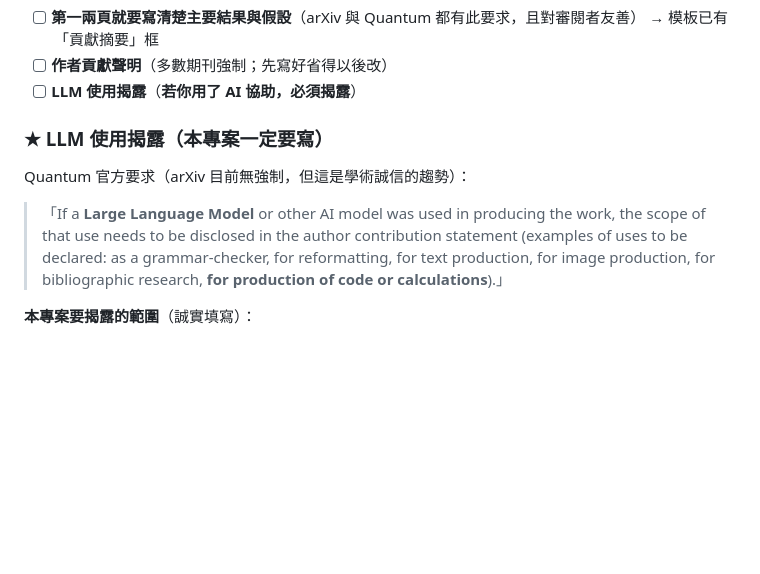
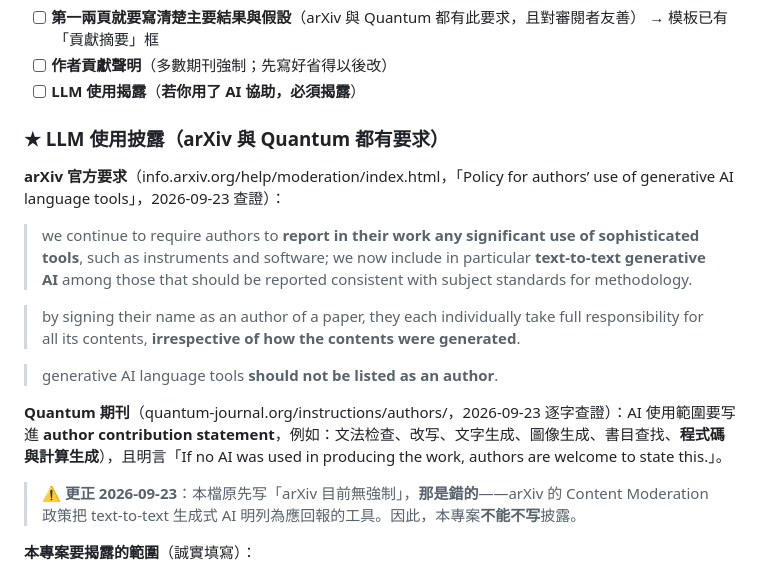
Before and after one commit to snow-The/qbn-capacity-calibration, a Markdown page: paper/arXiv投稿準備.md, the part around the change. Rendered like a GitHub page; blank space fills up the shorter version.

Commit message:
docs: correct the checklist - arXiv does require reporting generative-AI use

```diff
--- a/paper/arXiv投稿準備.md
+++ b/paper/arXiv投稿準備.md
@@ -116,11 +116,19 @@ typst compile paper.typ          # 產生 paper.pdf
 - [ ] **作者貢獻聲明**（多數期刊強制；先寫好省得以後改）
 - [ ] **LLM 使用揭露**（**若你用了 AI 協助，必須揭露**）
 
-### ★ LLM 使用揭露（本專案一定要寫）
+### ★ LLM 使用披露（arXiv 與 Quantum 都有要求）
 
-Quantum 官方要求（arXiv 目前無強制，但這是學術誠信的趨勢）：
+**arXiv 官方要求**（info.arxiv.org/help/moderation/index.html，「Policy for authors’ use of generative AI language tools」，2026-09-23 查證）：
 
-> 「If a **Large Language Model** or other AI model was used in producing the work, the scope of that use needs to be disclosed in the author contribution statement (examples of uses to be declared: as a grammar-checker, for reformatting, for text production, for image production, for bibliographic research, **for production of code or calculations**).」
+> we continue to require authors to **report in their work any significant use of sophisticated tools**, such as instruments and software; we now include in particular **text-to-text generative AI** among those that should be reported consistent with subject standards for methodology.
+
+> by signing their name as an author of a paper, they each individually take full responsibility for all its contents, **irrespective of how the contents were generated**.
+
+> generative AI language tools **should not be listed as an author**.
+
+**Quantum 期刊**（quantum-journal.org/instructions/authors/，2026-09-23 逐字查證）：AI 使用範圍要写進 **author contribution statement**，例如：文法检查、改写、文字生成、圖像生成、書目查找、**程式碼與計算生成**），且明言「If no AI was used in producing the work, authors are welcome to state this.」。
+
+> ⚠️ **更正 2026-09-23**：本檔原先写「arXiv 目前無強制」，**那是錯的**——arXiv 的 Content Moderation 政策把 text-to-text 生成式 AI 明列為應回報的工具。因此，本專案**不能不写**披露。
 
 **本專案要揭露的範圍**（誠實填寫）：
 
```
